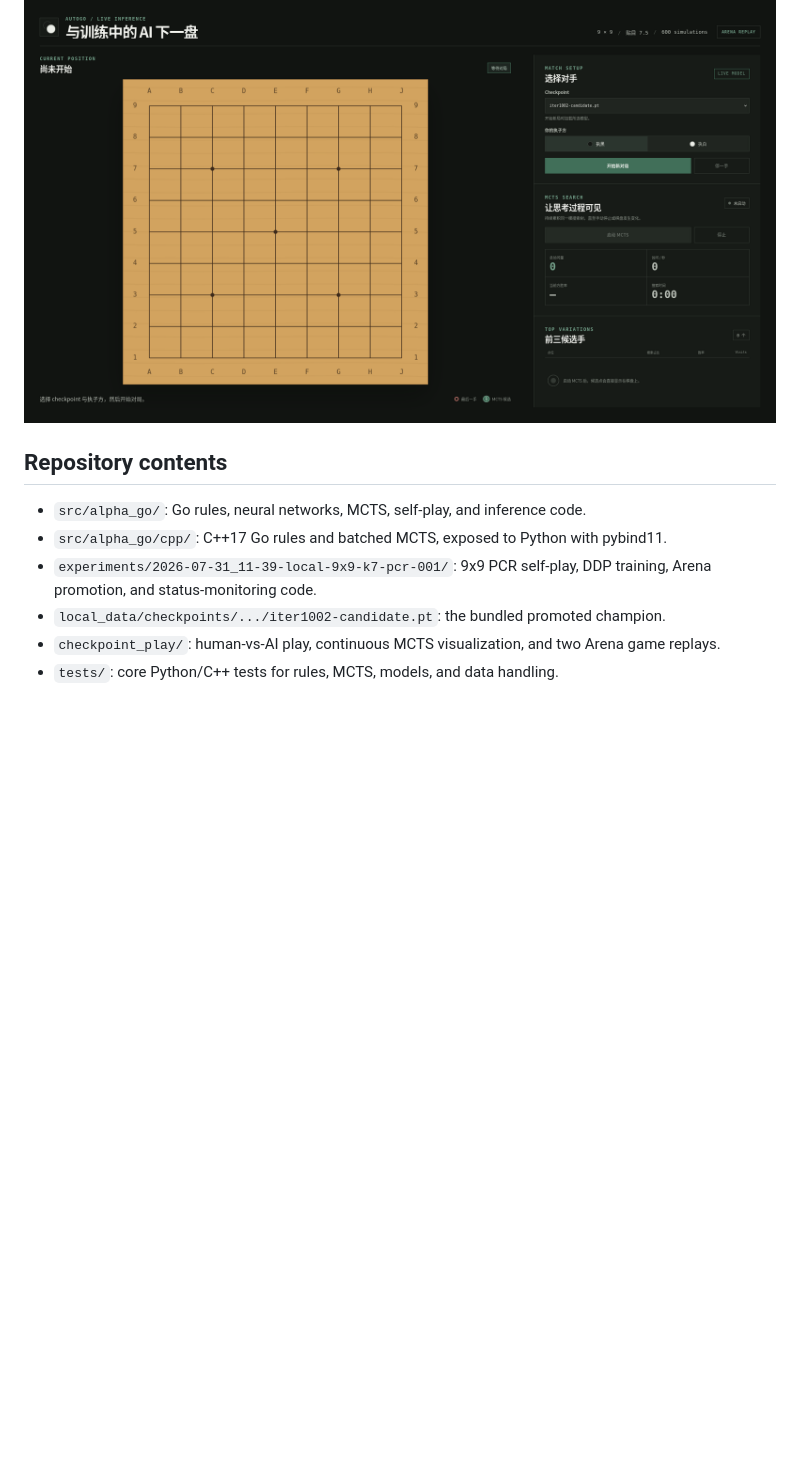
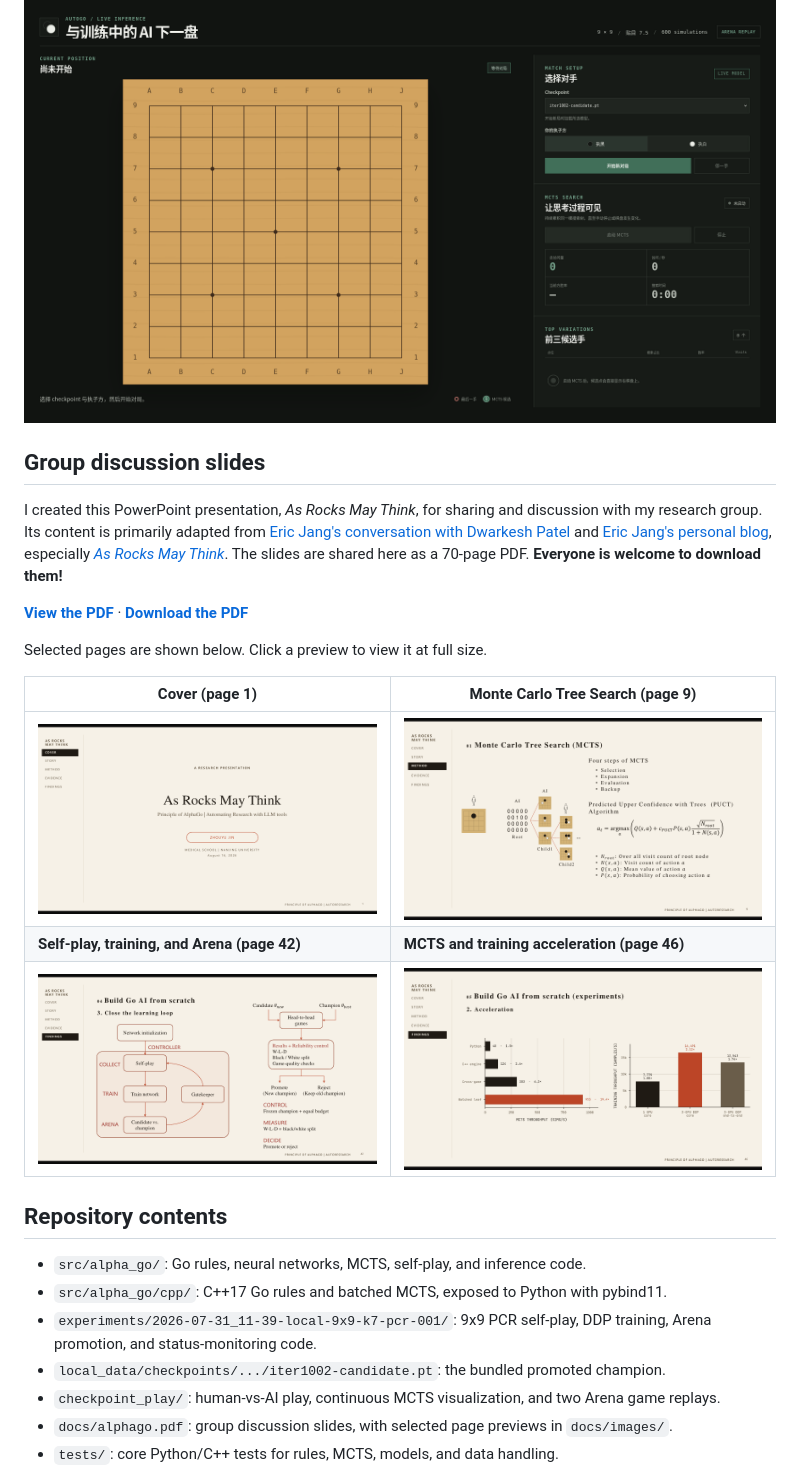
Before and after one commit to JoeyJin-NJU/AutoGo-conda, a Markdown page: README.md, the part around the change. Rendered like a GitHub page; pictures changed too: docs/images/alphago-page-01.png (added), docs/images/alphago-page-09.png (added), docs/images/alphago-page-42.png (added); blank space fills up the shorter version.

Commit message:
docs: share AlphaGo discussion slides with page previews

```diff
--- a/README.md
+++ b/README.md
@@ -13,6 +13,26 @@ visualizing its MCTS search.
 
 ![AutoGo checkpoint play interface](docs/images/checkpoint-play.png)
 
+## Group discussion slides
+
+I created this PowerPoint presentation, *As Rocks May Think*, for sharing and
+discussion with my research group. Its content is primarily adapted from
+[Eric Jang's conversation with Dwarkesh Patel](https://www.dwarkesh.com/p/eric-jang)
+and [Eric Jang's personal blog](https://evjang.com/), especially
+[*As Rocks May Think*](https://evjang.com/2026/02/04/rocks.html).
+The slides are shared here as a 70-page PDF. **Everyone is welcome to download them!**
+
+**[View the PDF](docs/alphago.pdf)** ·
+**[Download the PDF](https://github.com/JoeyJin-NJU/AutoGo-conda/raw/refs/heads/main/docs/alphago.pdf)**
+
+Selected pages are shown below. Click a preview to view it at full size.
+
+| Cover (page 1) | Monte Carlo Tree Search (page 9) |
+| --- | --- |
+| [![Presentation cover](docs/images/alphago-page-01.png)](docs/images/alphago-page-01.png) | [![MCTS steps and PUCT formula](docs/images/alphago-page-09.png)](docs/images/alphago-page-09.png) |
+| **Self-play, training, and Arena (page 42)** | **MCTS and training acceleration (page 46)** |
+| [![Training loop and champion promotion](docs/images/alphago-page-42.png)](docs/images/alphago-page-42.png) | [![MCTS and training throughput comparisons](docs/images/alphago-page-46.png)](docs/images/alphago-page-46.png) |
+
 ## Repository contents
 
 - `src/alpha_go/`: Go rules, neural networks, MCTS, self-play, and inference code.
@@ -22,6 +42,7 @@ visualizing its MCTS search.
 - `local_data/checkpoints/.../iter1002-candidate.pt`: the bundled promoted champion.
 - `checkpoint_play/`: human-vs-AI play, continuous MCTS visualization, and two Arena
   game replays.
+- `docs/alphago.pdf`: group discussion slides, with selected page previews in `docs/images/`.
 - `tests/`: core Python/C++ tests for rules, MCTS, models, and data handling.
 
 The original experiment directory is approximately 15 GB. This repository includes only
```
Also changed, not shown: 1 other file.
